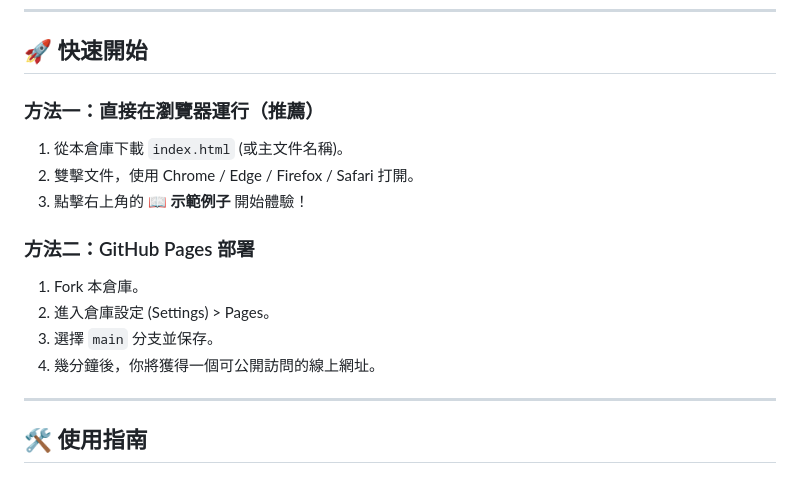
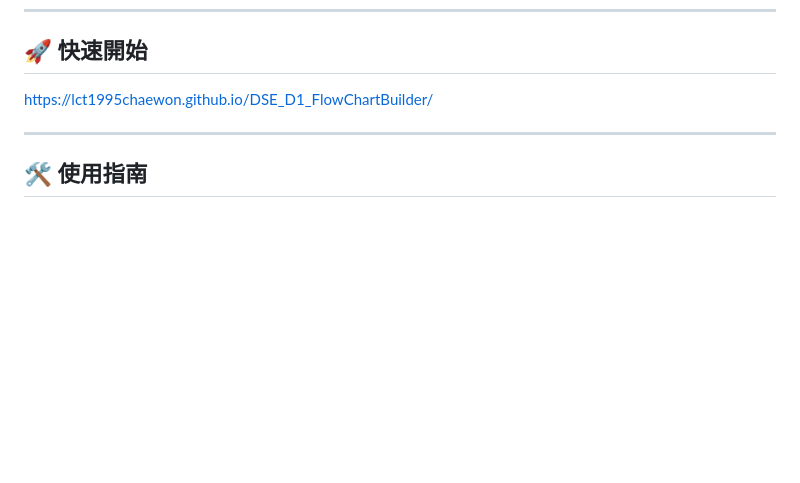
Before and after one commit to lct1995chaewon/DSE_D1_FlowChartBuilder, a Markdown page: README.md, the part around the change. Rendered like a GitHub page; blank space fills up the shorter version.

Commit message:
Update README to simplify quick start section
Removed instructions for running in the browser and GitHub Pages deployment.

```diff
--- a/README.md
+++ b/README.md
@@ -28,16 +28,7 @@
 
 ## 🚀 快速開始
 
-### 方法一：直接在瀏覽器運行（推薦）
-1.  從本倉庫下載 `index.html` (或主文件名稱)。
-2.  雙擊文件，使用 Chrome / Edge / Firefox / Safari 打開。
-3.  點擊右上角的 **📖 示範例子** 開始體驗！
-
-### 方法二：GitHub Pages 部署
-1.  Fork 本倉庫。
-2.  進入倉庫設定 (Settings) > Pages。
-3.  選擇 `main` 分支並保存。
-4.  幾分鐘後，你將獲得一個可公開訪問的線上網址。
+ https://lct1995chaewon.github.io/DSE_D1_FlowChartBuilder/
 
 ---
 
```
